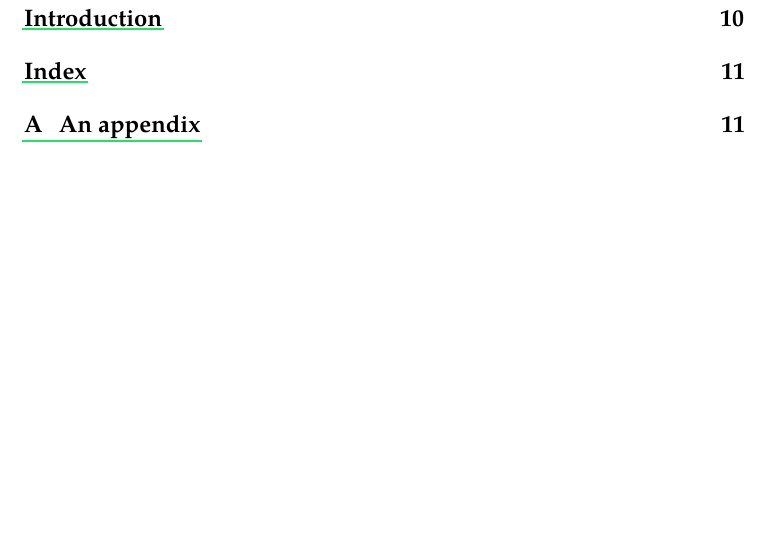
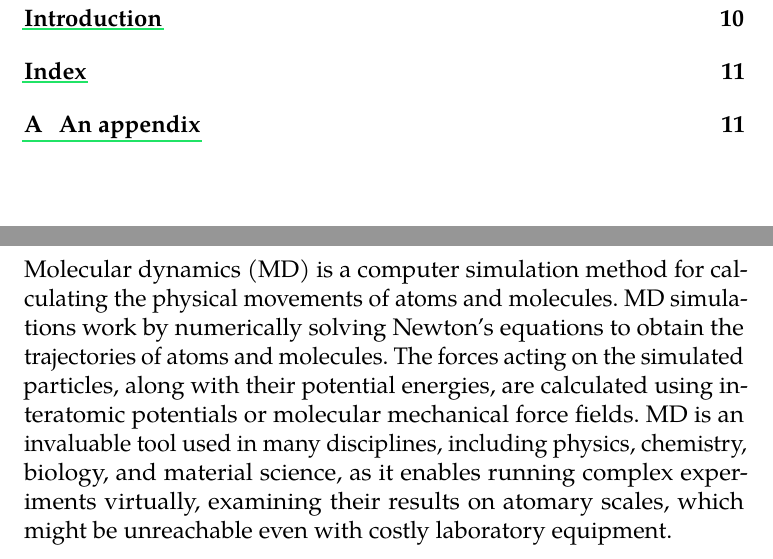
Before and after one commit to hacksparr0w/bachelor-thesis, a LaTeX thesis (main.tex, which reads include/introduction.tex): part of page 8 of 12 before the commit and two parts of pages 8 and 11 of 12 after it, the two joined at a grey line, cut so that both start at the same text. Compiled offline with pdfLaTeX.

Commit message:
feat: some progress with the introduction

```diff
--- a/include/introduction.tex
+++ b/include/introduction.tex
@@ -1,3 +1,13 @@
 \chapter*{Introduction}
 \markright{\textsc{Introduction}}
 \addcontentsline{toc}{chapter}{Introduction}
+
+Molecular dynamics (MD) is a computer simulation method for calculating the
+physical movements of atoms and molecules. MD simulations work by numerically
+solving Newton's equations to obtain the trajectories of atoms and molecules.
+The forces acting on the simulated particles, along with their potential
+energies, are calculated using interatomic potentials or molecular mechanical
+force fields. MD is an invaluable tool used in many disciplines, including
+physics, chemistry, biology, and material science, as it enables running
+complex experiments virtually, examining their results on atomary scales,
+which might be unreachable even with costly laboratory equipment.
```
